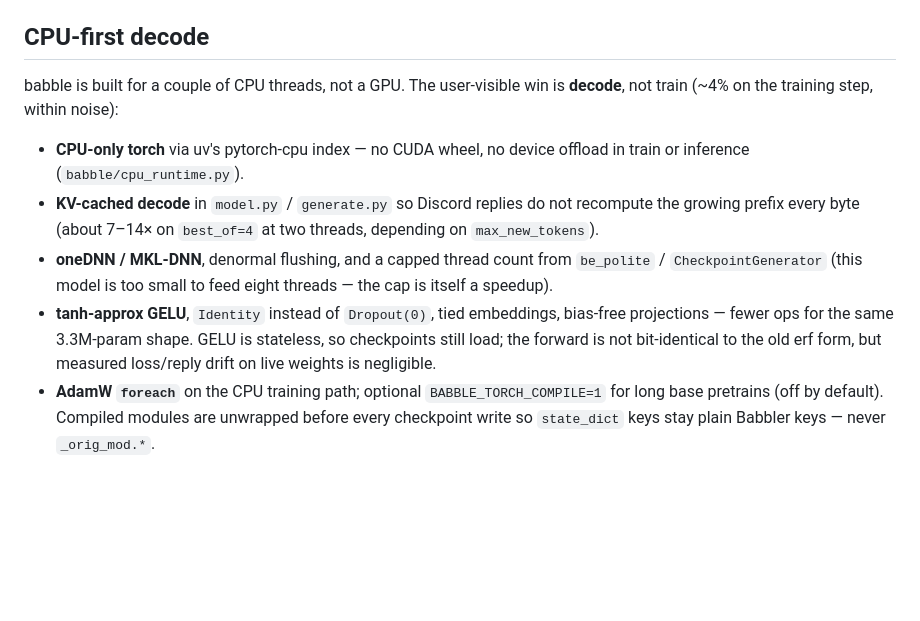
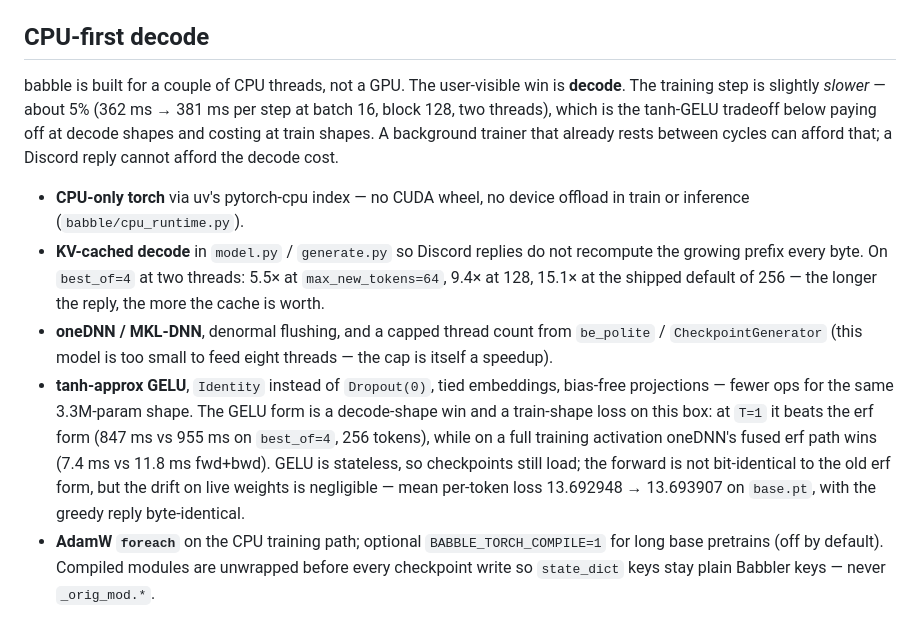
Before and after one commit to frgmt0/babble, a Markdown page: README.md, the part around the change. Drawn GitHub-style; blank space fills up the shorter version.

```diff
--- a/README.md
+++ b/README.md
@@ -554,20 +554,30 @@ best-of off.
 ## CPU-first decode
 
 babble is built for a couple of CPU threads, not a GPU. The user-visible win is
-**decode**, not train (~4% on the training step, within noise):
+**decode**. The training step is slightly *slower* — about 5% (362 ms → 381 ms
+per step at batch 16, block 128, two threads), which is the tanh-GELU tradeoff
+below paying off at decode shapes and costing at train shapes. A background
+trainer that already rests between cycles can afford that; a Discord reply
+cannot afford the decode cost.
 
 - **CPU-only torch** via uv's pytorch-cpu index — no CUDA wheel, no device
   offload in train or inference (`babble/cpu_runtime.py`).
 - **KV-cached decode** in `model.py` / `generate.py` so Discord replies do not
-  recompute the growing prefix every byte (about 7–14× on `best_of=4` at two
-  threads, depending on `max_new_tokens`).
+  recompute the growing prefix every byte. On `best_of=4` at two threads: 5.5×
+  at `max_new_tokens=64`, 9.4× at 128, 15.1× at the shipped default of 256 —
+  the longer the reply, the more the cache is worth.
 - **oneDNN / MKL-DNN**, denormal flushing, and a capped thread count from
   `be_polite` / `CheckpointGenerator` (this model is too small to feed eight
   threads — the cap is itself a speedup).
 - **tanh-approx GELU**, `Identity` instead of `Dropout(0)`, tied embeddings,
-  bias-free projections — fewer ops for the same 3.3M-param shape. GELU is
-  stateless, so checkpoints still load; the forward is not bit-identical to the
-  old erf form, but measured loss/reply drift on live weights is negligible.
+  bias-free projections — fewer ops for the same 3.3M-param shape. The GELU
+  form is a decode-shape win and a train-shape loss on this box: at `T=1` it
+  beats the erf form (847 ms vs 955 ms on `best_of=4`, 256 tokens), while on
+  a full training activation oneDNN's fused erf path wins (7.4 ms vs 11.8 ms
+  fwd+bwd). GELU is stateless, so checkpoints still load; the forward is not
+  bit-identical to the old erf form, but the drift on live weights is
+  negligible — mean per-token loss 13.692948 → 13.693907 on `base.pt`, with
+  the greedy reply byte-identical.
 - **AdamW `foreach`** on the CPU training path; optional `BABBLE_TORCH_COMPILE=1`
   for long base pretrains (off by default). Compiled modules are unwrapped
   before every checkpoint write so `state_dict` keys stay plain Babbler keys —
```
Also changed, not shown: spec.md (+132 -61 lines).
